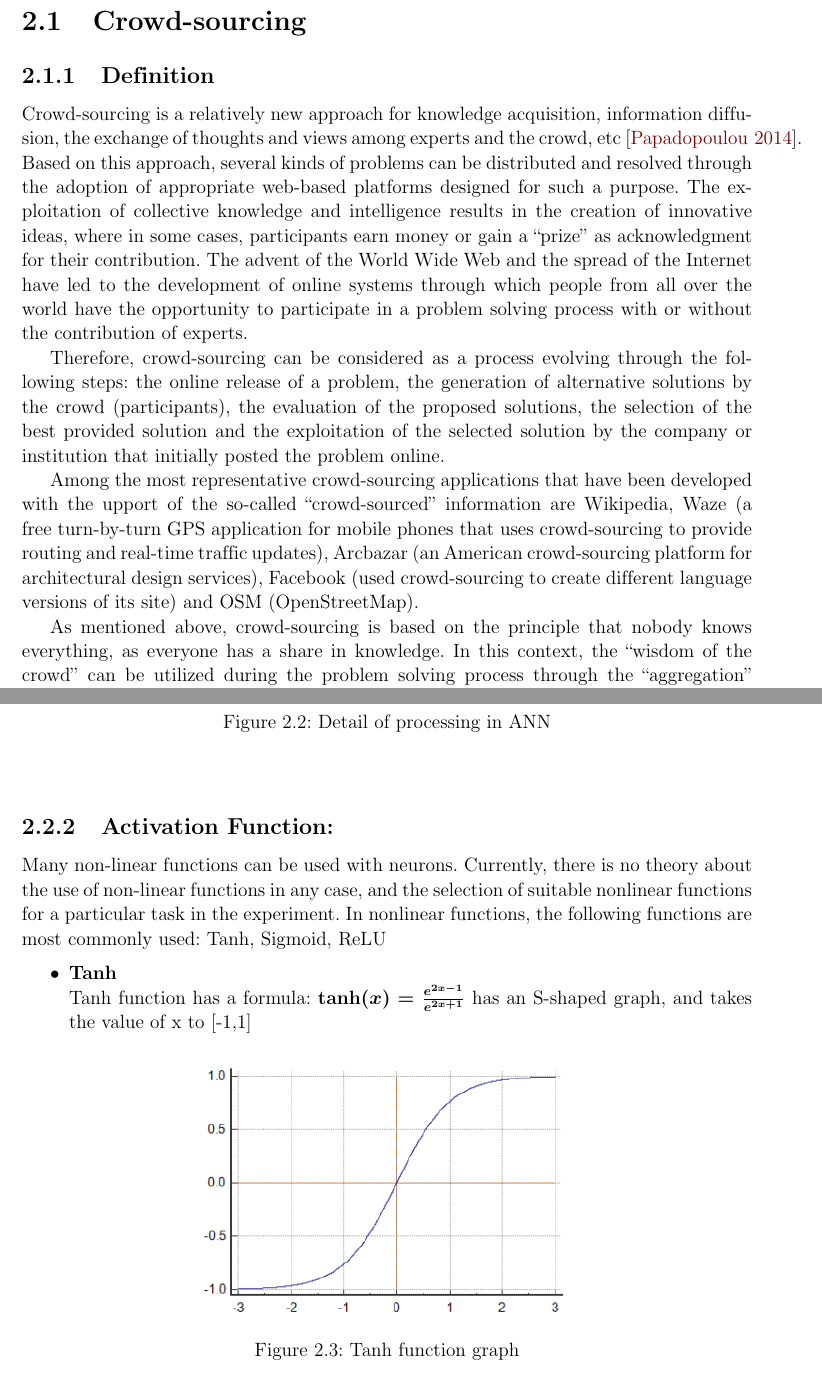
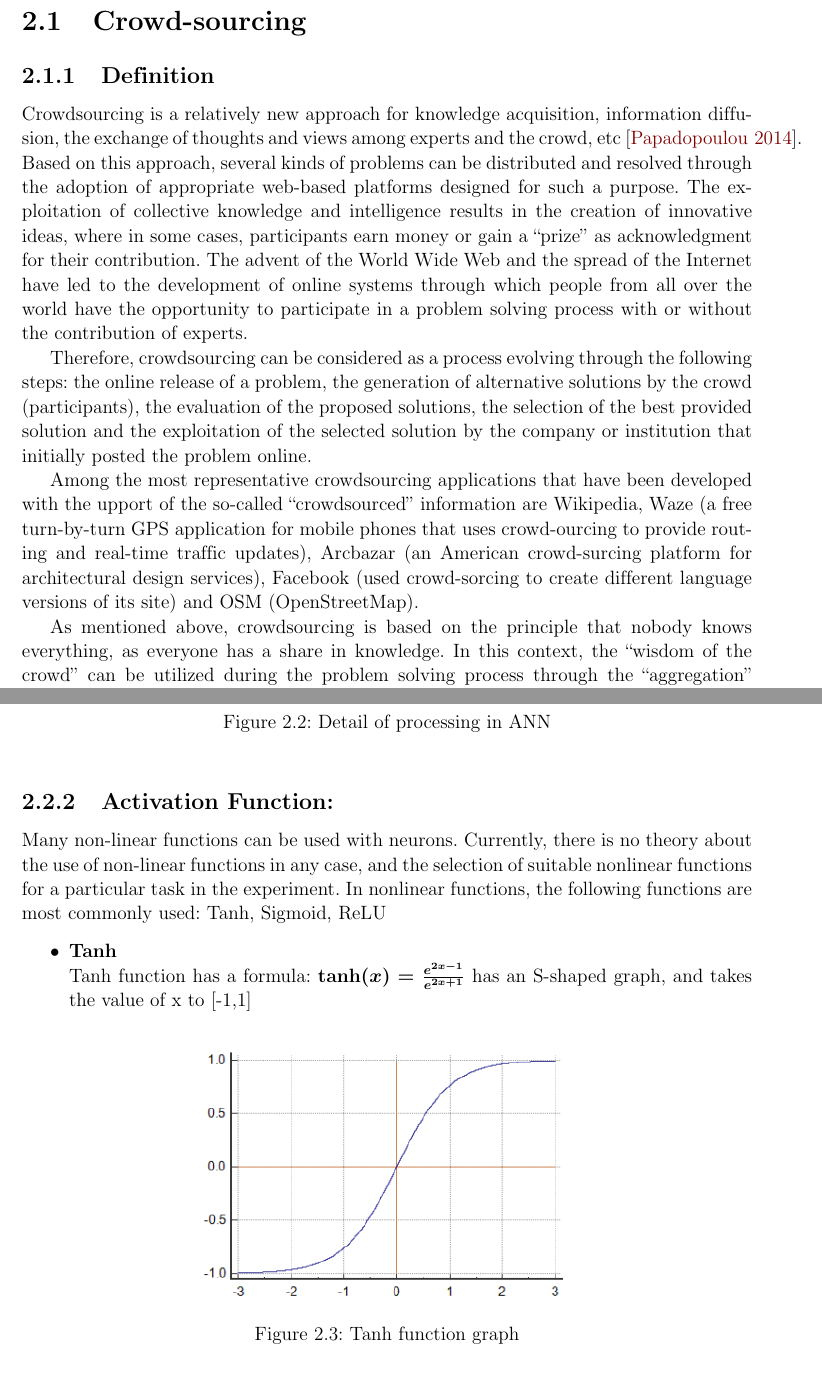
Before and after one commit to dalo2903/godeyes-thesis-report, a LaTeX thesis (Thesis.tex, which reads Chapter2.tex): two parts of pages 15 and 18 of 125, joined at a grey line, cut so that both start at the same text. Compiled offline with pdfLaTeX; a LaTeX package or settings file that is missing is left out; an older LaTeX class or package is replaced by its successor.

```diff
--- a/Chapter2.tex
+++ b/Chapter2.tex
@@ -5,12 +5,12 @@
 
 \section{Crowd-sourcing}
 \subsection{Definition}
-Crowd-sourcing is a relatively new approach for knowledge acquisition, information diffusion, the exchange of thoughts and views among experts and the crowd, etc \cite{futureinternet0600109}. Based on this approach, several kinds of problems can be distributed and resolved through the adoption of appropriate web-based platforms designed for such a purpose. The exploitation of collective knowledge and intelligence results in the creation of innovative ideas, where in some cases, participants earn money or gain a “prize” as acknowledgment for their contribution. The advent of the World Wide Web and the spread of the Internet have led to the development of online systems through which people from all over the world have the opportunity to participate in a problem solving process with or without the contribution of experts.
+Crowdsourcing is a relatively new approach for knowledge acquisition, information diffusion, the exchange of thoughts and views among experts and the crowd, etc \cite{futureinternet0600109}. Based on this approach, several kinds of problems can be distributed and resolved through the adoption of appropriate web-based platforms designed for such a purpose. The exploitation of collective knowledge and intelligence results in the creation of innovative ideas, where in some cases, participants earn money or gain a “prize” as acknowledgment for their contribution. The advent of the World Wide Web and the spread of the Internet have led to the development of online systems through which people from all over the world have the opportunity to participate in a problem solving process with or without the contribution of experts.
 
-Therefore, crowd-sourcing can be considered as a process evolving through the following steps: the online release of a problem, the generation of alternative solutions by the crowd (participants), the evaluation of the proposed solutions, the selection of the best provided solution and the exploitation of the selected solution by the company or institution that initially posted the problem online.
+Therefore, crowdsourcing can be considered as a process evolving through the following steps: the online release of a problem, the generation of alternative solutions by the crowd (participants), the evaluation of the proposed solutions, the selection of the best provided solution and the exploitation of the selected solution by the company or institution that initially posted the problem online.
 
- Among the most representative crowd-sourcing applications that have been developed with the upport of the so-called “crowd-sourced” information are Wikipedia, Waze (a free turn-by-turn GPS application for mobile phones that uses crowd-sourcing to provide routing and real-time traffic updates), Arcbazar (an American crowd-sourcing platform for architectural design services), Facebook (used crowd-sourcing to create different language versions of its site) and OSM (OpenStreetMap).
+ Among the most representative crowdsourcing applications that have been developed with the upport of the so-called “crowdsourced” information are Wikipedia, Waze (a free turn-by-turn GPS application for mobile phones that uses crowd-ourcing to provide routing and real-time traffic updates), Arcbazar (an American crowd-surcing platform for architectural design services), Facebook (used crowd-sorcing to create different language versions of its site) and OSM (OpenStreetMap).
 
-  As mentioned above, crowd-sourcing is based on the principle that nobody knows everything, as everyone has a share in knowledge. In this context, the “wisdom of the crowd” can be utilized during the problem solving process through the “aggregation” of several proposed solutions \cite{doi101177}. Such a process can be facilitated by the adoption of new web technologies that offer the crucial advantage of “bringing people together”. Different views and perspectives can lead to different solutions, some of which may be unexpectedly remarkable.
+  As mentioned above, crowdsourcing is based on the principle that nobody knows everything, as everyone has a share in knowledge. In this context, the “wisdom of the crowd” can be utilized during the problem solving process through the “aggregation” of several proposed solutions \cite{doi101177}. Such a process can be facilitated by the adoption of new web technologies that offer the crucial advantage of “bringing people together”. Different views and perspectives can lead to different solutions, some of which may be unexpectedly remarkable.
 
 
@@ -41,7 +41,7 @@
 
 	\end{figure}
 \end{center}
-
+\vspace{-1cm}
 \subsection{Activation Function:}
 Many non-linear functions can be used with neurons. Currently, there is no theory about the use of non-linear functions in any case, and the selection of suitable nonlinear functions for a particular task in the experiment. In nonlinear functions, the following functions are most commonly used: Tanh, Sigmoid, ReLU
 \begin{itemize}
```
Also changed, not shown: Chapter2.tex (14 more changed lines).
